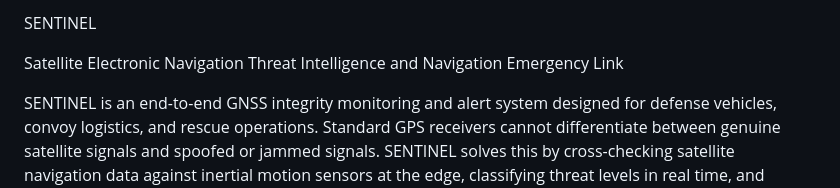
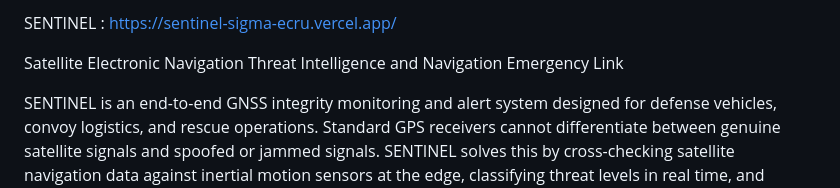
Before and after one commit to Poseidon-18/Sentinel, a Markdown page: README.md, the part around the change. Drawn GitHub-style.

```diff
--- a/README.md
+++ b/README.md
@@ -1,4 +1,4 @@
-SENTINEL
+SENTINEL : https://sentinel-sigma-ecru.vercel.app/
 
 Satellite Electronic Navigation Threat Intelligence and Navigation Emergency Link
 
```
